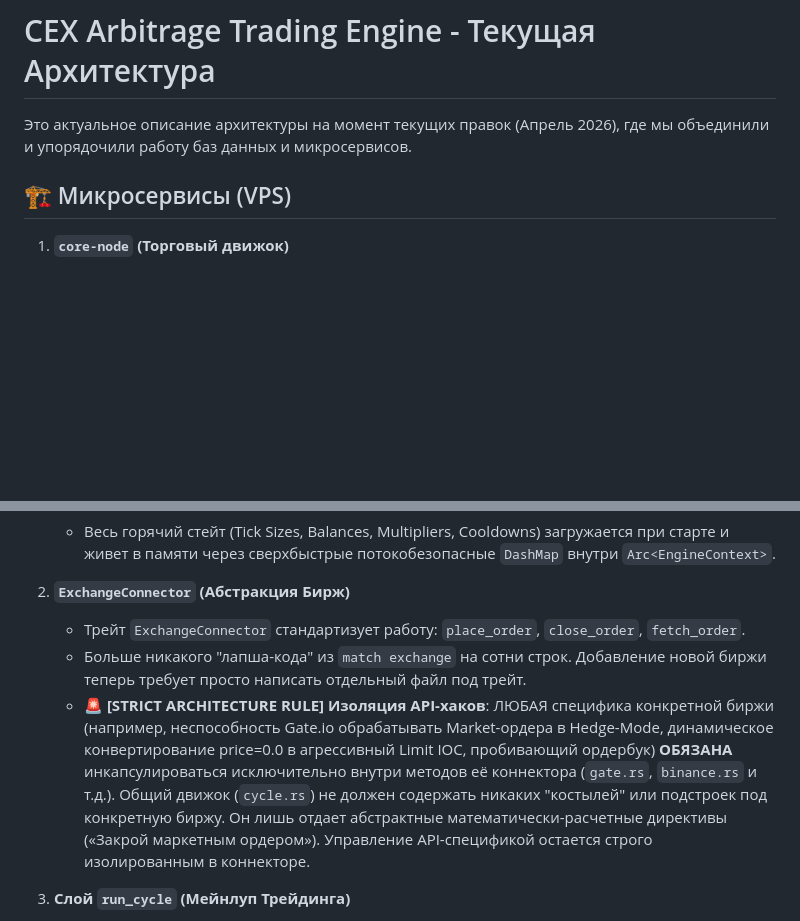
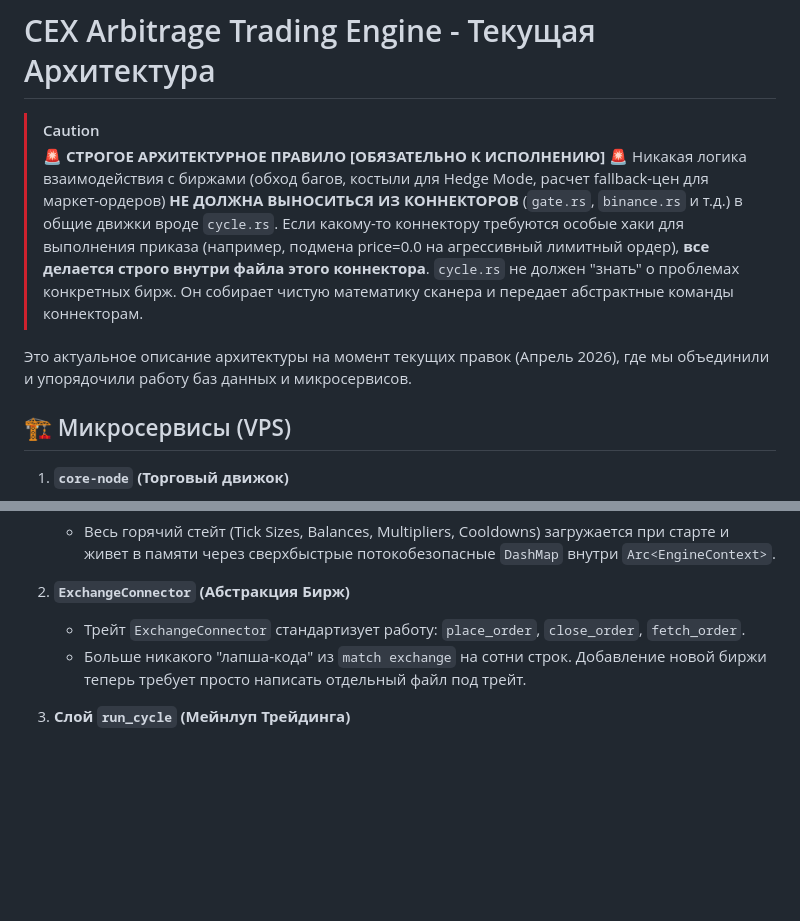
Before and after one commit to bagow/arbbgw, a Markdown page: README.md, 2 parts joined by grey strips. Rendered like a GitHub page; blank space fills up the shorter version.

Commit message:
docs: enforce strict connector architecture rule dynamically in primary documentation

```diff
--- a/README.md
+++ b/README.md
@@ -1,7 +1,10 @@
 # CEX Arbitrage Trading Engine - Текущая Архитектура
 
+> [!CAUTION]
+> 🚨 **СТРОГОЕ АРХИТЕКТУРНОЕ ПРАВИЛО [ОБЯЗАТЕЛЬНО К ИСПОЛНЕНИЮ]** 🚨
+> Никакая логика взаимодействия с биржами (обход багов, костыли для Hedge Mode, расчет fallback-цен для маркет-ордеров) **НЕ ДОЛЖНА ВЫНОСИТЬСЯ ИЗ КОННЕКТОРОВ** (`gate.rs`, `binance.rs` и т.д.) в общие движки вроде `cycle.rs`. Если какому-то коннектору требуются особые хаки для выполнения приказа (например, подмена price=0.0 на агрессивный лимитный ордер), **все делается строго внутри файла этого коннектора**. `cycle.rs` не должен "знать" о проблемах конкретных бирж. Он собирает чистую математику сканера и передает абстрактные команды коннекторам.
+
 Это актуальное описание архитектуры на момент текущих правок (Апрель 2026), где мы объединили и упорядочили работу баз данных и микросервисов.
-
 ## 🏗️ Микросервисы (VPS)
 
 1. **`core-node` (Торговый движок)**
@@ -63,8 +66,6 @@
 2. **`ExchangeConnector` (Абстракция Бирж)**
    - Трейт `ExchangeConnector` стандартизует работу: `place_order`, `close_order`, `fetch_order`.
    - Больше никакого "лапша-кода" из `match exchange` на сотни строк. Добавление новой биржи теперь требует просто написать отдельный файл под трейт.
-   - 🚨 **[STRICT ARCHITECTURE RULE] Изоляция API-хаков**: ЛЮБАЯ специфика конкретной биржи (например, неспособность Gate.io обрабатывать Market-ордера в Hedge-Mode, динамическое конвертирование price=0.0 в агрессивный Limit IOC, пробивающий ордербук) **ОБЯЗАНА** инкапсулироваться исключительно внутри методов её коннектора (`gate.rs`, `binance.rs` и т.д.). Общий движок (`cycle.rs`) не должен содержать никаких "костылей" или подстроек под конкретную биржу. Он лишь отдает абстрактные математически-расчетные директивы («Закрой маркетным ордером»). Управление API-спецификой остается строго изолированным в коннекторе.
-
 3. **Слой `run_cycle` (Мейнлуп Трейдинга)**
    - Гигантская функция `run_cycle` (бывшая в `real.rs`) полностью декомпозирована в модуль `cycle.rs`.
    - Цикл разбит на логические фазы: `process_closes` (закрытия), `evaluate_entry` (проверка входов) и `execute_legs` (исполнение ног).
```
